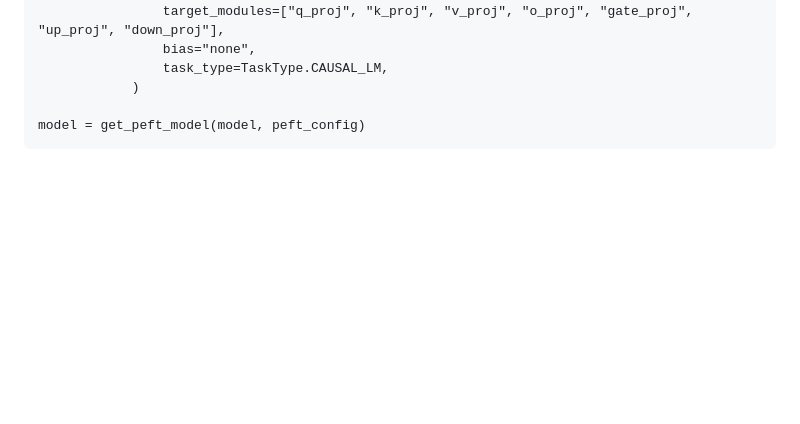
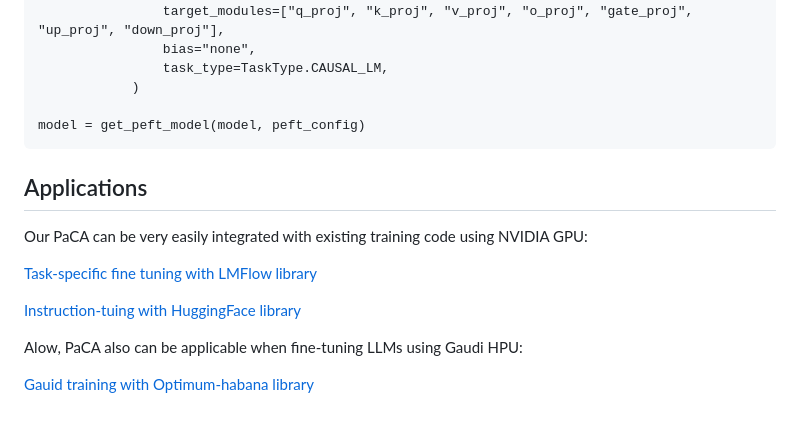
Before and after one commit to WooSunghyeon/paca, a Markdown page: README.md, the part around the change printed below. Drawn GitHub-style; blank space fills up the shorter version.

````diff
--- a/README.md
+++ b/README.md
@@ -26,3 +26,14 @@ peft_config = PacaConfig(
 
 model = get_peft_model(model, peft_config)
 ```
+
+## Applications
+Our PaCA can be very easily integrated with existing training code using NVIDIA GPU:
+
+[Task-specific fine tuning with LMFlow library](https://github.com/WooSunghyeon/dropbp/tree/main/huggingface)
+
+[Instruction-tuing with HuggingFace library](https://github.com/WooSunghyeon/dropbp/tree/main/lit-gpt)
+
+Alow, PaCA also can be applicable when fine-tuning LLMs using Gaudi HPU:
+
+[Gauid training with Optimum-habana library](https://github.com/WooSunghyeon/dropbp/tree/main/optimum-habana)
````
Also changed, not shown: other parts of README.md (+1 -1 lines).
